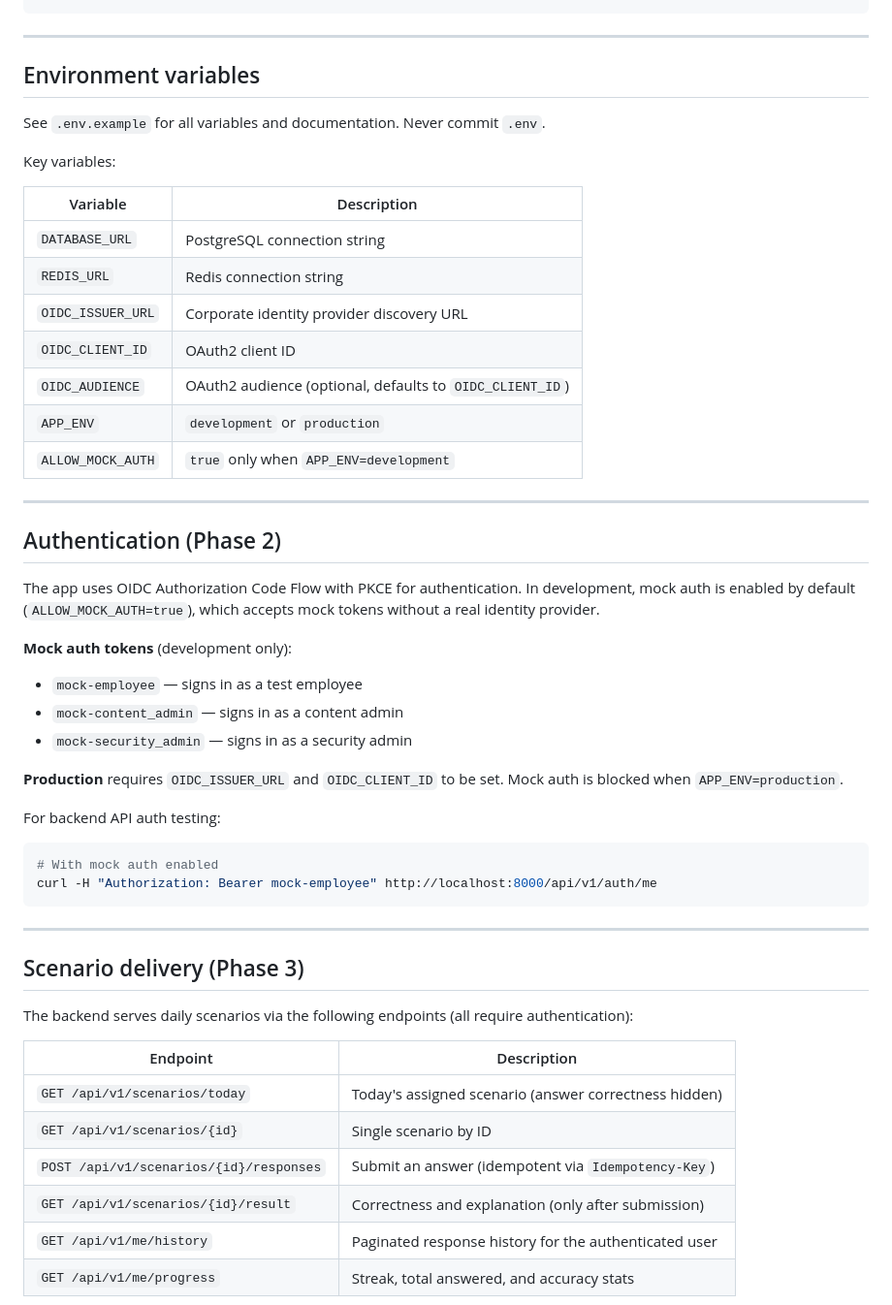
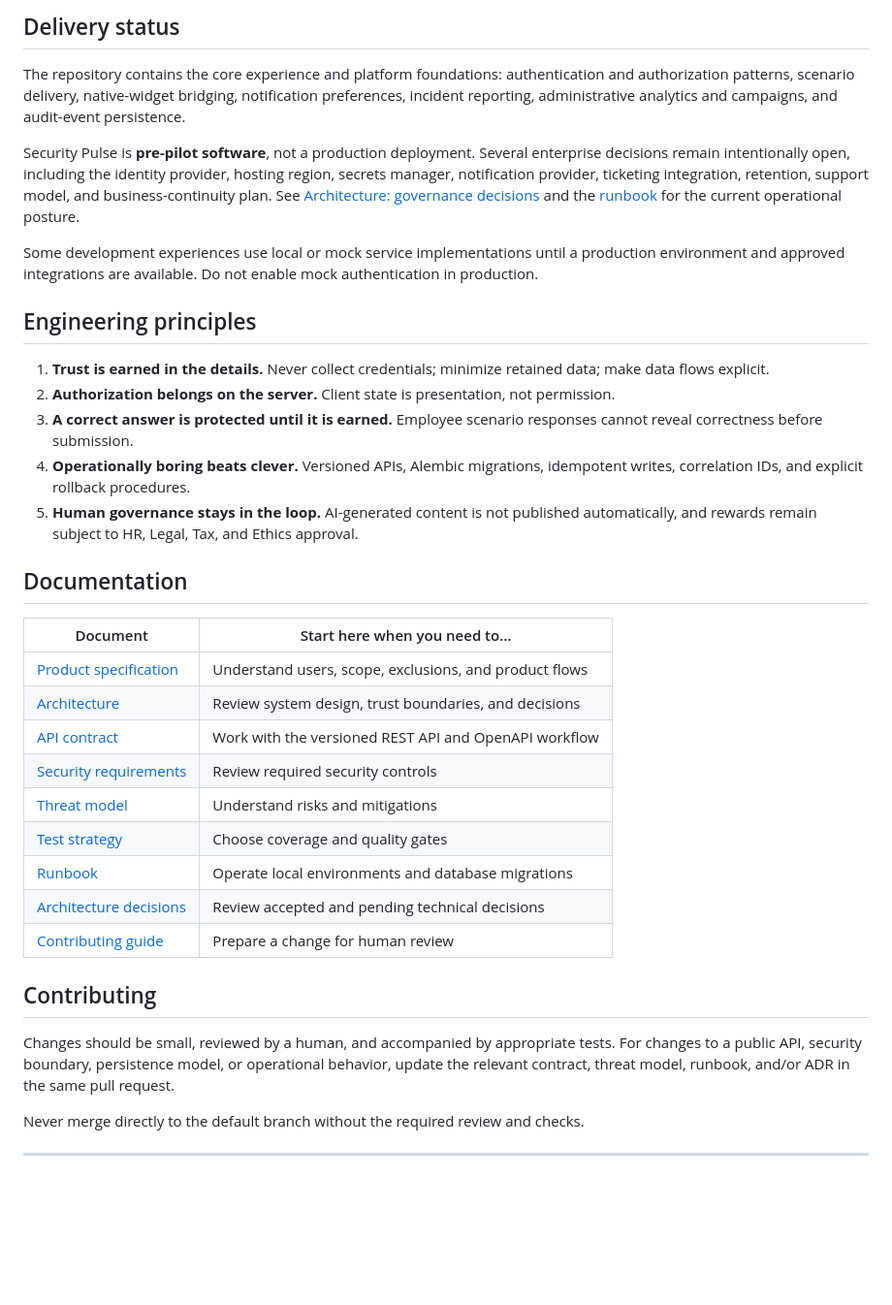
Before and after one commit to OffensiveSage/SecurityPulse, a Markdown page: README.md, the part around one of its changes. Shown at 97% size. GitHub-like rendering; blank space fills up the shorter version.

Commit message:
Refresh project README

````diff
--- a/README.md
+++ b/README.md
@@ -120,54 +149,40 @@ cd apps/mobile && flutter test
 ```
+
+## Delivery status
+
+The repository contains the core experience and platform foundations: authentication and authorization patterns, scenario delivery, native-widget bridging, notification preferences, incident reporting, administrative analytics and campaigns, and audit-event persistence.
+
+Security Pulse is **pre-pilot software**, not a production deployment. Several enterprise decisions remain intentionally open, including the identity provider, hosting region, secrets manager, notification provider, ticketing integration, retention, support model, and business-continuity plan. See [Architecture: governance decisions](ARCHITECTURE.md#governance-decisions) and the [runbook](RUNBOOK.md) for the current operational posture.
+
+Some development experiences use local or mock service implementations until a production environment and approved integrations are available. Do not enable mock authentication in production.
+
+## Engineering principles
+
+1. **Trust is earned in the details.** Never collect credentials; minimize retained data; make data flows explicit.
+2. **Authorization belongs on the server.** Client state is presentation, not permission.
+3. **A correct answer is protected until it is earned.** Employee scenario responses cannot reveal correctness before submission.
+4. **Operationally boring beats clever.** Versioned APIs, Alembic migrations, idempotent writes, correlation IDs, and explicit rollback procedures.
+5. **Human governance stays in the loop.** AI-generated content is not published automatically, and rewards remain subject to HR, Legal, Tax, and Ethics approval.
+
+## Documentation
+
+| Document | Start here when you need to… |
+| --- | --- |
+| [Product specification](PRODUCT_SPEC.md) | Understand users, scope, exclusions, and product flows |
+| [Architecture](ARCHITECTURE.md) | Review system design, trust boundaries, and decisions |
+| [API contract](API_CONTRACT.md) | Work with the versioned REST API and OpenAPI workflow |
+| [Security requirements](SECURITY.md) | Review required security controls |
+| [Threat model](THREAT_MODEL.md) | Understand risks and mitigations |
+| [Test strategy](TEST_STRATEGY.md) | Choose coverage and quality gates |
+| [Runbook](RUNBOOK.md) | Operate local environments and database migrations |
+| [Architecture decisions](docs/adr/) | Review accepted and pending technical decisions |
+| [Contributing guide](CONTRIBUTING.md) | Prepare a change for human review |
+
+## Contributing
+
+Changes should be small, reviewed by a human, and accompanied by appropriate tests. For changes to a public API, security boundary, persistence model, or operational behavior, update the relevant contract, threat model, runbook, and/or ADR in the same pull request.
+
+Never merge directly to the default branch without the required review and checks.
 
 ---
 
-## Environment variables
-
-See `.env.example` for all variables and documentation. Never commit `.env`.
-
-Key variables:
-
-| Variable | Description |
-|---|---|
-| `DATABASE_URL` | PostgreSQL connection string |
-| `REDIS_URL` | Redis connection string |
-| `OIDC_ISSUER_URL` | Corporate identity provider discovery URL |
-| `OIDC_CLIENT_ID` | OAuth2 client ID |
-| `OIDC_AUDIENCE` | OAuth2 audience (optional, defaults to `OIDC_CLIENT_ID`) |
-| `APP_ENV` | `development` or `production` |
-| `ALLOW_MOCK_AUTH` | `true` only when `APP_ENV=development` |
-
----
-
-## Authentication (Phase 2)
-
-The app uses OIDC Authorization Code Flow with PKCE for authentication. In development, mock auth is enabled by default (`ALLOW_MOCK_AUTH=true`), which accepts mock tokens without a real identity provider.
-
-**Mock auth tokens** (development only):
-- `mock-employee` — signs in as a test employee
-- `mock-content_admin` — signs in as a content admin
-- `mock-security_admin` — signs in as a security admin
-
-**Production** requires `OIDC_ISSUER_URL` and `OIDC_CLIENT_ID` to be set. Mock auth is blocked when `APP_ENV=production`.
-
-For backend API auth testing:
-```bash
-# With mock auth enabled
-curl -H "Authorization: Bearer mock-employee" http://localhost:8000/api/v1/auth/me
-```
-
----
-
-## Scenario delivery (Phase 3)
-
-The backend serves daily scenarios via the following endpoints (all require authentication):
-
-| Endpoint | Description |
-|---|---|
-| `GET /api/v1/scenarios/today` | Today's assigned scenario (answer correctness hidden) |
-| `GET /api/v1/scenarios/{id}` | Single scenario by ID |
-| `POST /api/v1/scenarios/{id}/responses` | Submit an answer (idempotent via `Idempotency-Key`) |
-| `GET /api/v1/scenarios/{id}/result` | Correctness and explanation (only after submission) |
-| `GET /api/v1/me/history` | Paginated response history for the authenticated user |
-| `GET /api/v1/me/progress` | Streak, total answered, and accuracy stats |
-
````
Also changed, not shown: other parts of README.md (+91 -86 lines).
